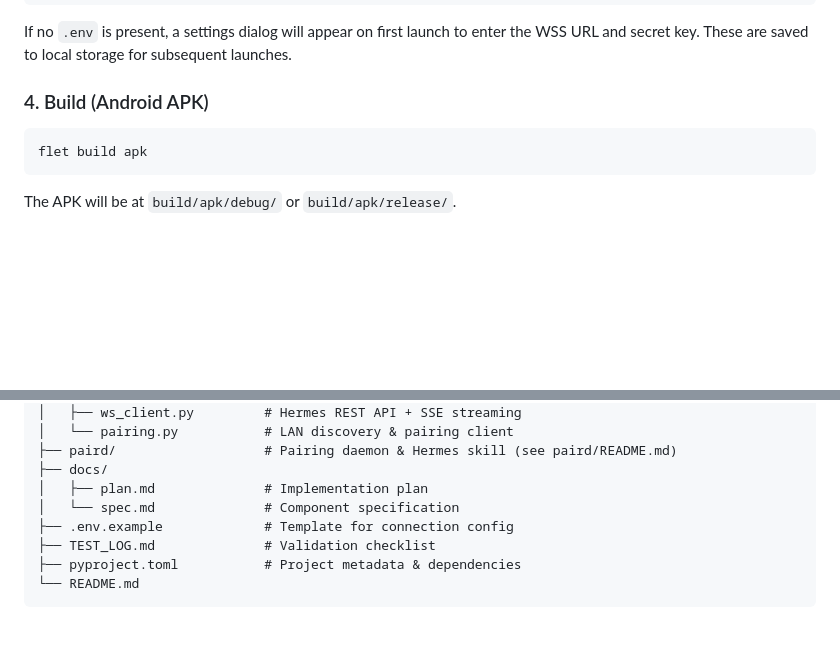
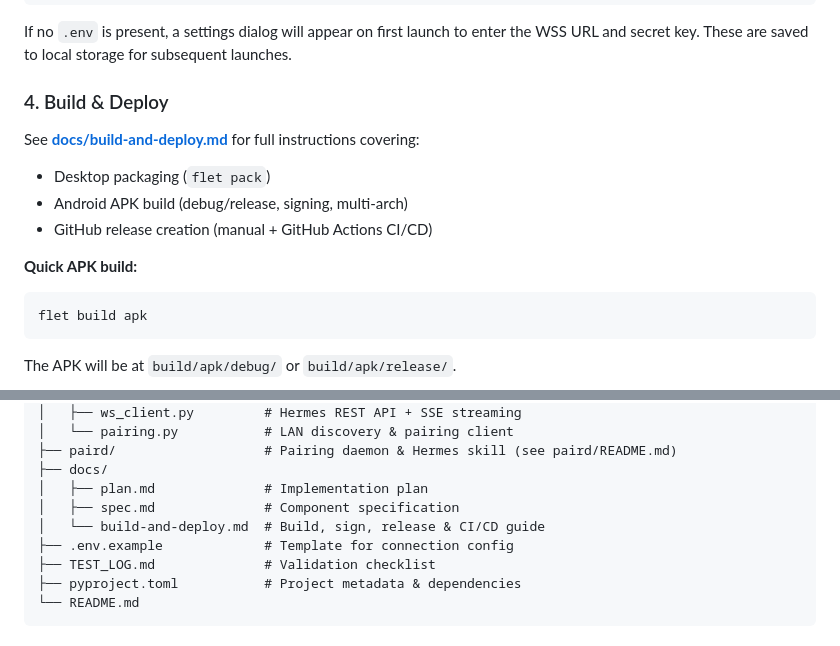
Before and after one commit to raymondclowe/cadux, a Markdown page: README.md, 2 parts joined by grey strips. Rendered like a GitHub page; blank space fills up the shorter version.

Commit message:
docs: add build-and-deploy guide and update README

````diff
--- a/README.md
+++ b/README.md
@@ -63,7 +63,15 @@ uv run python -m src.main
 
 If no `.env` is present, a settings dialog will appear on first launch to enter the WSS URL and secret key. These are saved to local storage for subsequent launches.
 
-### 4. Build (Android APK)
+### 4. Build & Deploy
+
+See **[docs/build-and-deploy.md](docs/build-and-deploy.md)** for full instructions covering:
+
+- Desktop packaging (`flet pack`)
+- Android APK build (debug/release, signing, multi-arch)
+- GitHub release creation (manual + GitHub Actions CI/CD)
+
+**Quick APK build:**
 
 ```bash
 flet build apk
@@ -108,7 +116,8 @@ cadux/
 ├── paird/                   # Pairing daemon & Hermes skill (see paird/README.md)
 ├── docs/
 │   ├── plan.md              # Implementation plan
-│   └── spec.md              # Component specification
+│   ├── spec.md              # Component specification
+│   └── build-and-deploy.md  # Build, sign, release & CI/CD guide
 ├── .env.example             # Template for connection config
 ├── TEST_LOG.md              # Validation checklist
 ├── pyproject.toml           # Project metadata & dependencies
````
Also changed, not shown: docs/build-and-deploy.md (added, +205 -0 lines).
